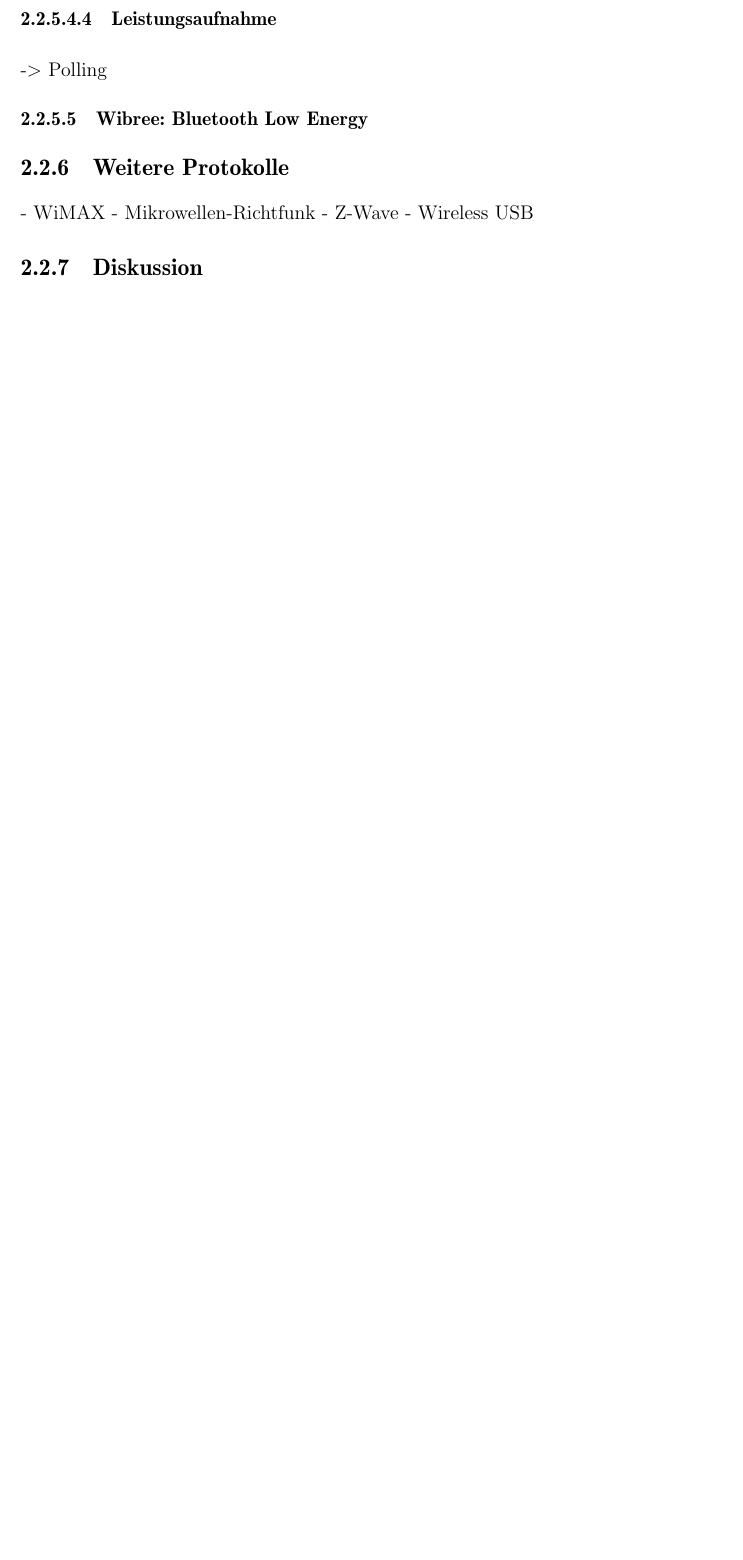
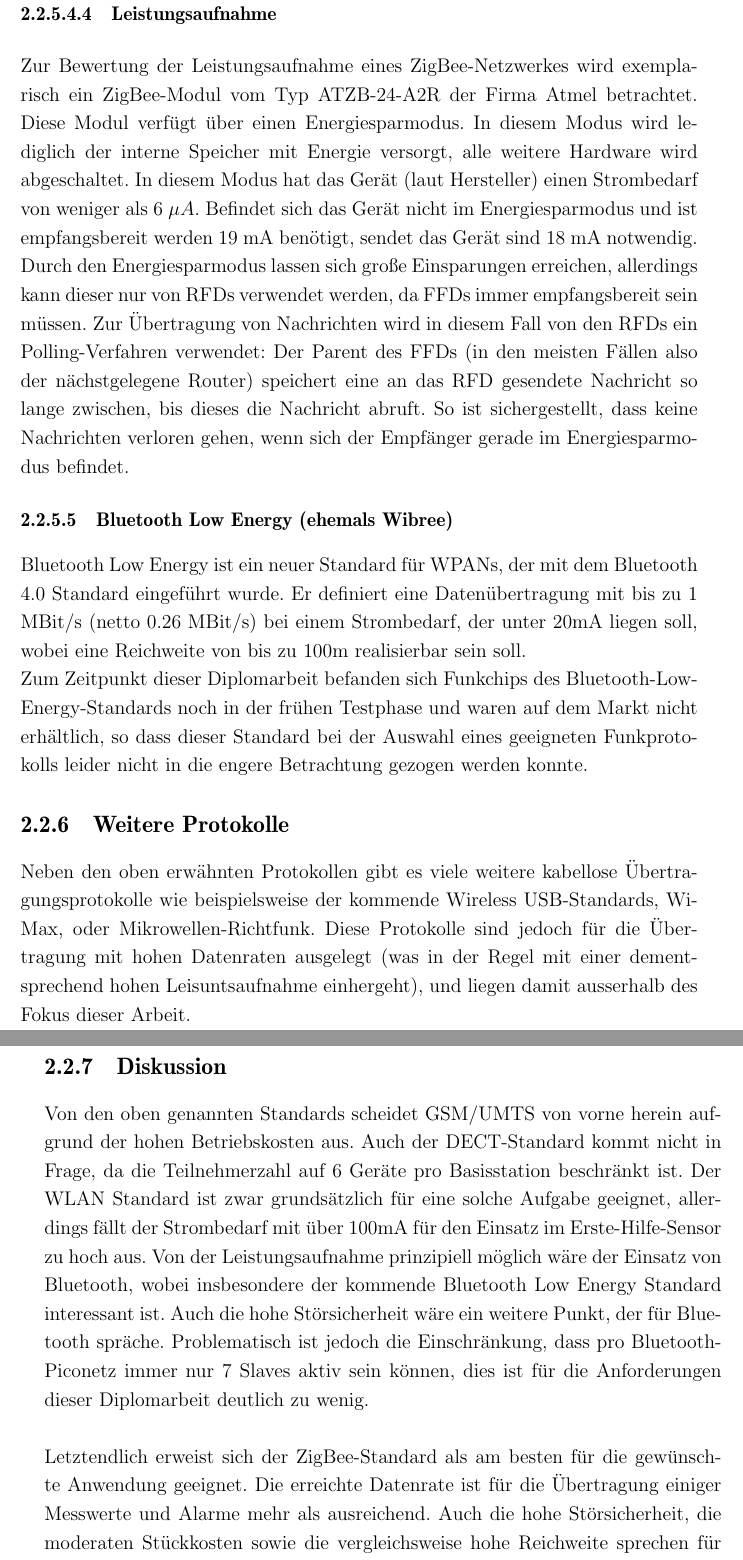
Before and after one commit to NeoLeMarc/Diplomarbeit, a LaTeX thesis (ausarbeitung/Diplomarbeit.tex, which reads ausarbeitung/Grundlagen.tex): part of page 41 of 73 before the commit and two parts of pages 41 and 42 of 77 after it, the two joined at a grey line, cut so that both start at the same text, the shorter picture padded with empty space. Compiled offline with pdfLaTeX.

Commit message:
Aktueller Stand
git-svn-id: https://vcs.services.xcore.net/svn/diplomarbeit@99 f4039180-061f-4fdc-bef1-9dcd6f1a9a02

```diff
--- a/ausarbeitung/Grundlagen.tex
+++ b/ausarbeitung/Grundlagen.tex
@@ -629,14 +629,46 @@
                 umgangen werden.\\
 
             \paragraph{Leistungsaufnahme}
-                -> Polling
+                Zur Bewertung der Leistungsaufnahme eines ZigBee-Netzwerkes wird exemplarisch ein ZigBee-Modul
+                vom Typ ATZB-24-A2R der Firma Atmel betrachtet. Diese Modul verfügt über einen Energiesparmodus.
+                In diesem Modus wird lediglich der interne Speicher mit Energie versorgt, alle weitere Hardware
+                wird abgeschaltet. In diesem Modus hat das Gerät (laut Hersteller) einen Strombedarf von weniger als
+                6 $\mu{}A$. Befindet sich das Gerät nicht im Energiesparmodus und ist empfangsbereit werden 19 mA
+                benötigt, sendet das Gerät sind 18 mA notwendig.\\
+                Durch den Energiesparmodus lassen sich große Einsparungen erreichen, allerdings kann dieser nur von
+                RFDs verwendet werden, da FFDs immer empfangsbereit sein müssen. Zur Übertragung von Nachrichten
+                wird in diesem Fall von den RFDs ein Polling-Verfahren verwendet: Der Parent des FFDs (in den meisten
+                Fällen also der nächstgelegene Router) speichert eine an das RFD gesendete Nachricht so lange zwischen,
+                bis dieses die Nachricht abruft. So ist sichergestellt, dass keine Nachrichten verloren gehen, wenn
+                sich der Empfänger gerade im Energiesparmodus befindet.
 
 
-        \subsubsection{Wibree: Bluetooth Low Energy}\label{wibree}
+        \subsubsection{Bluetooth Low Energy (ehemals Wibree)}\label{wibree}
+            Bluetooth Low Energy ist ein neuer Standard für WPANs, der mit dem Bluetooth 4.0 Standard eingeführt
+            wurde. Er definiert eine Datenübertragung mit bis zu 1 MBit/s (netto 0.26 MBit/s) bei einem Strombedarf,
+            der unter 20mA liegen soll, wobei eine Reichweite von bis zu 100m realisierbar sein soll.\\
+            Zum Zeitpunkt dieser Diplomarbeit befanden sich Funkchips des Bluetooth-Low-Energy-Standards noch in
+            der frühen Testphase und waren auf dem Markt nicht erhältlich, so dass dieser Standard bei der Auswahl
+            eines geeigneten Funkprotokolls leider nicht in die engere Betrachtung gezogen werden konnte.
+
+
     \subsection{Weitere Protokolle}
-        - WiMAX
-        - Mikrowellen-Richtfunk
-        - Z-Wave
-        - Wireless USB
+        Neben den oben erwähnten Protokollen gibt es viele weitere kabellose Übertragungsprotokolle wie beispielsweise
+        der kommende Wireless USB-Standards, WiMax, oder Mikrowellen-Richtfunk. Diese Protokolle sind jedoch für die
+        Übertragung mit hohen Datenraten ausgelegt (was in der Regel mit einer dementsprechend hohen Leisuntsaufnahme
+        einhergeht), und liegen damit ausserhalb des Fokus dieser Arbeit.
+
 
     \subsection{Diskussion}
+        Von den oben genannten Standards scheidet GSM/UMTS von vorne herein aufgrund der hohen Betriebskosten aus.
+        Auch der DECT-Standard kommt nicht in Frage, da die Teilnehmerzahl auf 6 Geräte pro Basisstation beschränkt ist.
+        Der WLAN Standard ist zwar grundsätzlich für eine solche Aufgabe geeignet, allerdings fällt der Strombedarf mit
+        über 100mA für den Einsatz im Erste-Hilfe-Sensor zu hoch aus. Von der Leistungsaufnahme prinzipiell möglich wäre
+        der Einsatz von Bluetooth, wobei insbesondere der kommende Bluetooth Low Energy Standard interessant ist. Auch die
+        hohe Störsicherheit wäre ein weitere Punkt, der für Bluetooth spräche. Problematisch ist jedoch die Einschränkung,
+        dass pro Bluetooth-Piconetz immer nur 7 Slaves aktiv sein können, dies ist für die Anforderungen dieser Diplomarbeit
+        deutlich zu wenig.\\
+        \\
+        Letztendlich erweist sich der ZigBee-Standard als am besten für die gewünschte Anwendung geeignet. Die erreichte
+        Datenrate ist für die Übertragung einiger Messwerte und Alarme mehr als ausreichend. Auch die hohe Störsicherheit,
+        die moderaten Stückkosten sowie die vergleichsweise hohe Reichweite sprechen für diese Lösung.
```
Also changed, not shown: ausarbeitung/Entwurf.tex (+8 -5 lines), ausarbeitung/Makefile, ausarbeitung/diagramme/manv_connector_sequenzdiagramm_main.pdf (added), ausarbeitung/diagramme/platine_manvnode.png, ausarbeitung/diagramme/platine_manvnode_bottom.pdf (added), ausarbeitung/diagramme/platine_manvnode_top.pdf (added), ausarbeitung/diagramme/platine_usbstick.png, ausarbeitung/diagramme/schaltplan_manvnode.pdf (added), ausarbeitung/diagramme/schaltplan_usbstick.pdf (added), ausarbeitung/Grundlagen.tex (11 more changed lines), 5 other files.
